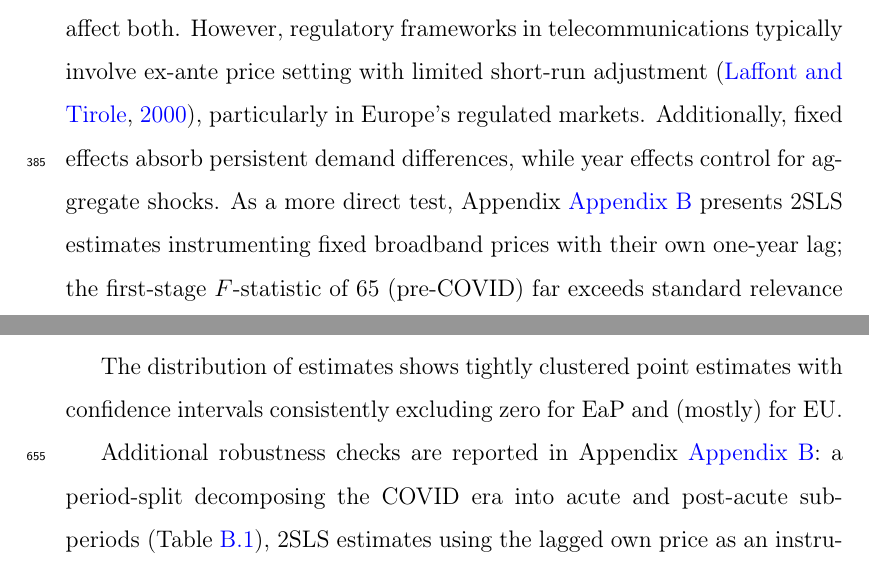
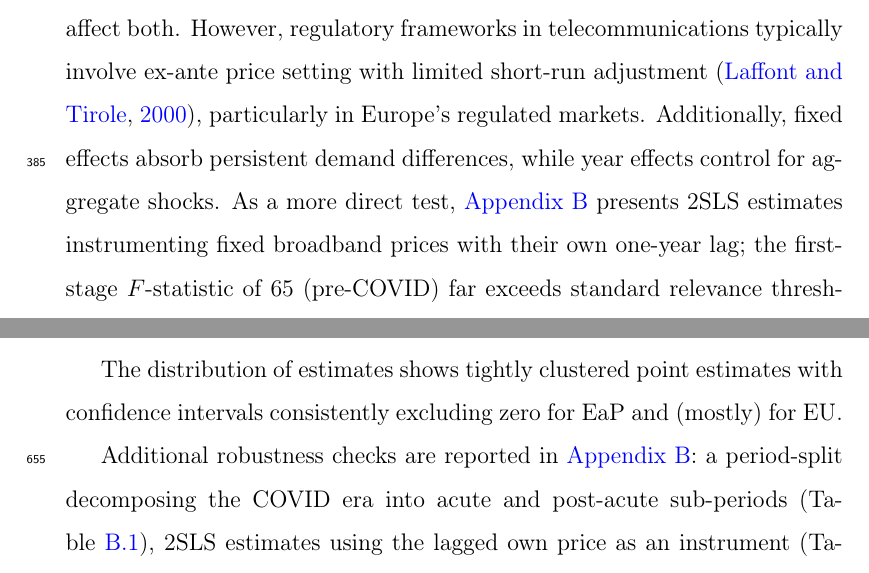
Before and after one commit to sorujov/Broadband-Demand-Elasticity, a LaTeX paper (manuscript/paper.tex, which reads manuscript/sections/methodology.tex, manuscript/sections/results.tex): two parts of pages 20 and 33 of 61, joined at a grey line, cut so that both start at the same text. Compiled offline with pdfLaTeX.

Commit message:
fix: remove duplicate 'Appendix' before \ref{app:robustness} in methodology and results

```diff
--- a/manuscript/sections/methodology.tex
+++ b/manuscript/sections/methodology.tex
@@ -49,7 +49,7 @@ The coefficient $\beta_3$ measures the change in EU elasticity during COVID-19,
 
 Our identification strategy relies on within-country variation in prices and subscriptions over time, conditional on country and year fixed effects plus time-varying controls. Several threats to identification warrant discussion.
 
-\textbf{Simultaneity:} Prices and quantities are jointly determined in equilibrium, potentially generating simultaneity bias if unobserved demand shocks affect both. However, regulatory frameworks in telecommunications typically involve ex-ante price setting with limited short-run adjustment \citep{laffont2000competition}, particularly in Europe's regulated markets. Additionally, fixed effects absorb persistent demand differences, while year effects control for aggregate shocks. As a more direct test, Appendix~\ref{app:robustness} presents 2SLS estimates instrumenting fixed broadband prices with their own one-year lag; the first-stage $F$-statistic of $\IVFirstF$ (pre-COVID) far exceeds standard relevance thresholds, and the resulting EU and EaP 2SLS estimates are virtually identical to OLS, confirming that simultaneity bias is negligible.
+\textbf{Simultaneity:} Prices and quantities are jointly determined in equilibrium, potentially generating simultaneity bias if unobserved demand shocks affect both. However, regulatory frameworks in telecommunications typically involve ex-ante price setting with limited short-run adjustment \citep{laffont2000competition}, particularly in Europe's regulated markets. Additionally, fixed effects absorb persistent demand differences, while year effects control for aggregate shocks. As a more direct test, \ref{app:robustness} presents 2SLS estimates instrumenting fixed broadband prices with their own one-year lag; the first-stage $F$-statistic of $\IVFirstF$ (pre-COVID) far exceeds standard relevance thresholds, and the resulting EU and EaP 2SLS estimates are virtually identical to OLS, confirming that simultaneity bias is negligible.
 
 \textbf{Omitted variables:} Unobserved time-varying factors could correlate with both prices and demand. We address this through comprehensive controls capturing economic conditions, human capital, institutions, and infrastructure. Robustness checks varying control specifications (Section~\ref{sec:results}) show estimates are stable, suggesting omitted variable bias is limited.
 
--- a/manuscript/sections/results.tex
+++ b/manuscript/sections/results.tex
@@ -144,7 +144,7 @@ This robustness is remarkable given the diversity of specifications, indicating
 
 The distribution of estimates shows tightly clustered point estimates with confidence intervals consistently excluding zero for EaP and (mostly) for EU.
 
-Additional robustness checks are reported in Appendix~\ref{app:robustness}: a period-split
+Additional robustness checks are reported in \ref{app:robustness}: a period-split
 decomposing the COVID era into acute and post-acute sub-periods (Table~\ref{tab:period_split}),
 2SLS estimates using the lagged own price as an instrument (Table~\ref{tab:iv_robustness};\linebreak
 first-stage $F=\IVFirstF$ pre-COVID), and leave-one-EaP-country-out jackknife estimates
```
Also changed, not shown: manuscript/paper.pdf.
